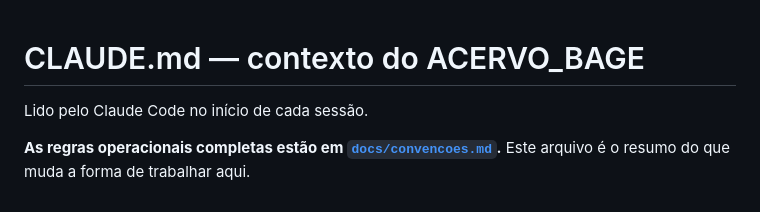
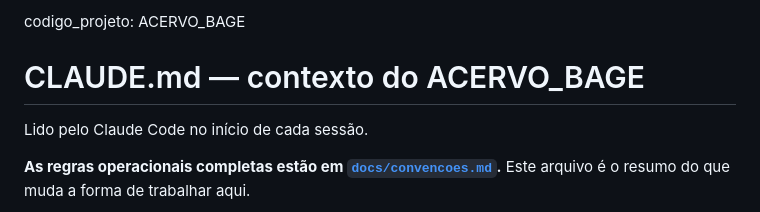
Before and after one commit to Alexandrogschafer/acervo_bage, a Markdown page: CLAUDE.md, the part around the change. Drawn GitHub-style.

Commit message:
CLAUDE.md: codigo_projeto ACERVO_BAGE
Co-Authored-By: Claude Opus 5 (1M context) <noreply@anthropic.com>

```diff
--- a/CLAUDE.md
+++ b/CLAUDE.md
@@ -1,3 +1,5 @@
+codigo_projeto: ACERVO_BAGE
+
 # CLAUDE.md — contexto do ACERVO_BAGE
 
 Lido pelo Claude Code no início de cada sessão.
```
